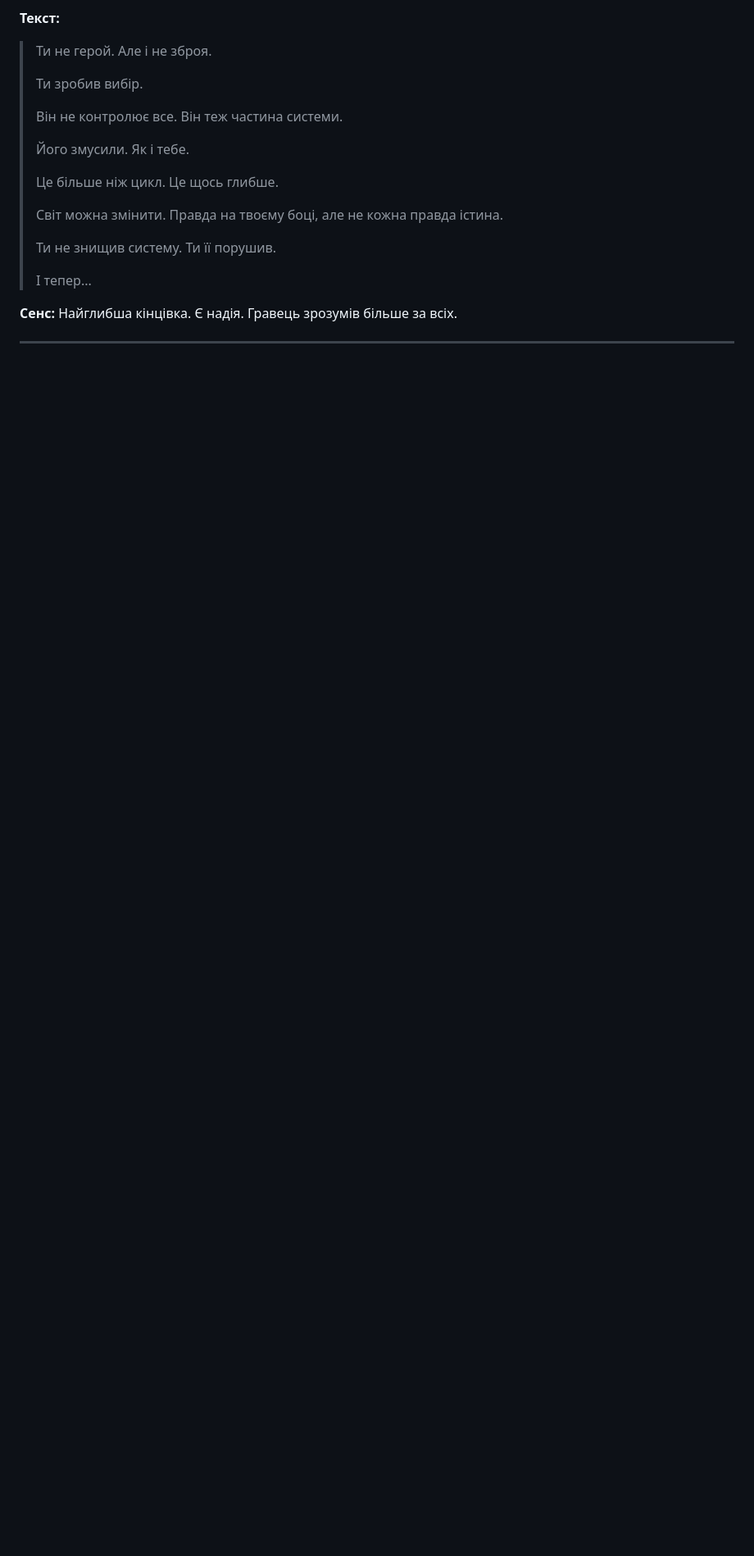
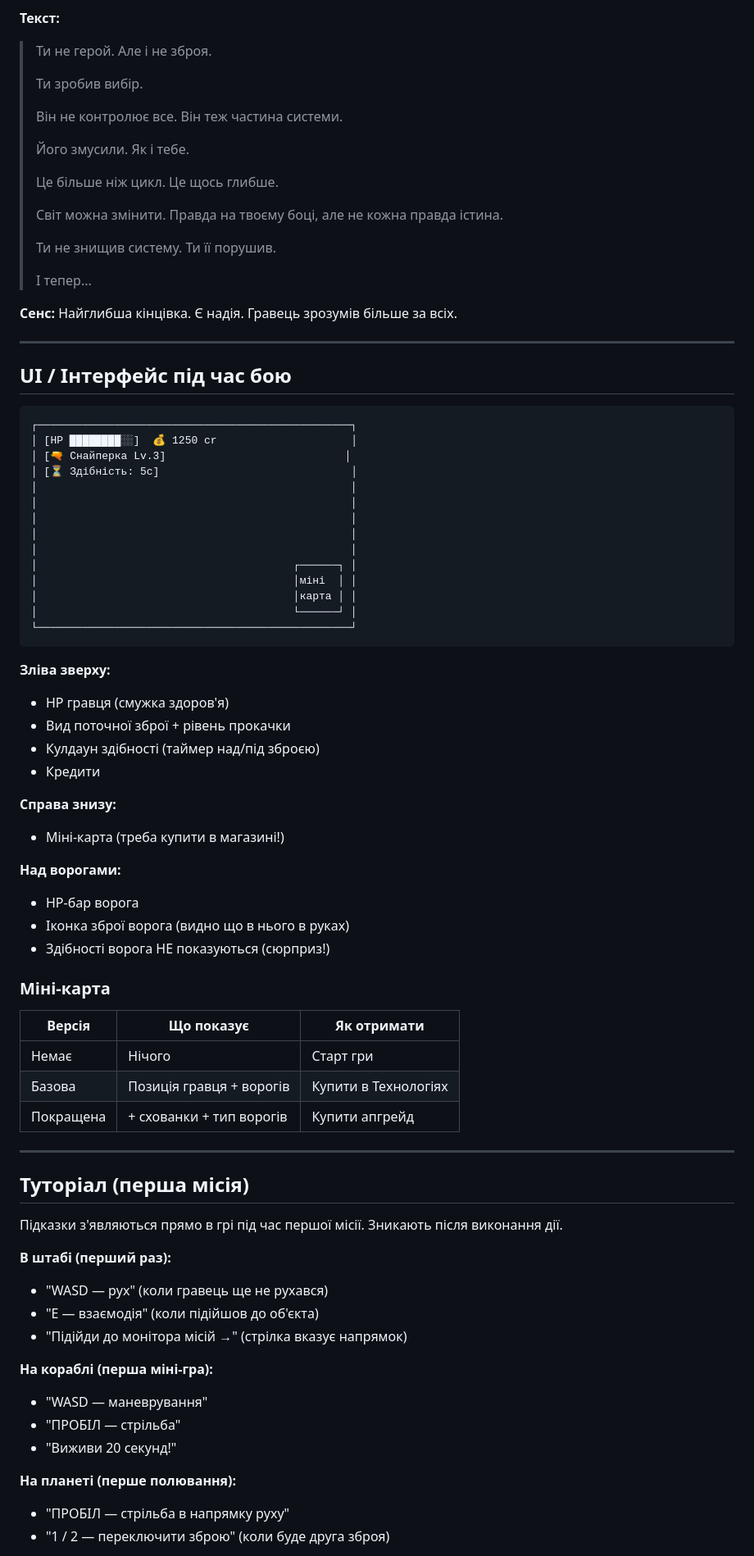
Before and after one commit to Volchara-create/poluvannya, a Markdown page: GAME_DESIGN.md, the part around one of its changes. Shown at 82% size. Drawn GitHub-style; blank space fills up the shorter version.

Commit message:
Додано UI, туторіал, систему смерті/збереження, страхування, міні-карту
Co-Authored-By: Claude Opus 4.6 (1M context) <noreply@anthropic.com>

````diff
--- a/GAME_DESIGN.md
+++ b/GAME_DESIGN.md
@@ -447,3 +447,64 @@ NPC: Вчений
 
 ---
 
+## UI / Інтерфейс під час бою
+
+```
+┌─────────────────────────────────────────────────┐
+│ [HP ████████░░]  💰 1250 cr                     │
+│ [🔫 Снайперка Lv.3]                            │
+│ [⏳ Здібність: 5с]                              │
+│                                                 │
+│                                                 │
+│                                                 │
+│                                                 │
+│                                                 │
+│                                        ┌──────┐ │
+│                                        │міні  │ │
+│                                        │карта │ │
+│                                        └──────┘ │
+└─────────────────────────────────────────────────┘
+```
+
+**Зліва зверху:**
+- HP гравця (смужка здоров'я)
+- Вид поточної зброї + рівень прокачки
+- Кулдаун здібності (таймер над/під зброєю)
+- Кредити
+
+**Справа знизу:**
+- Міні-карта (треба купити в магазині!)
+
+**Над ворогами:**
+- HP-бар ворога
+- Іконка зброї ворога (видно що в нього в руках)
+- Здібності ворога НЕ показуються (сюрприз!)
+
+### Міні-карта
+
+| Версія | Що показує | Як отримати |
+|--------|-----------|-------------|
+| Немає | Нічого | Старт гри |
+| Базова | Позиція гравця + ворогів | Купити в Технологіях |
+| Покращена | + схованки + тип ворогів | Купити апгрейд |
+
+---
+
+## Туторіал (перша місія)
+
+Підказки з'являються прямо в грі під час першої місії. Зникають після виконання дії.
+
+**В штабі (перший раз):**
+- "WASD — рух" (коли гравець ще не рухався)
+- "E — взаємодія" (коли підійшов до об'єкта)
+- "Підійди до монітора місій →" (стрілка вказує напрямок)
+
+**На кораблі (перша міні-гра):**
+- "WASD — маневрування"
+- "ПРОБІЛ — стрільба"
+- "Виживи 20 секунд!"
+
+**На планеті (перше полювання):**
+- "ПРОБІЛ — стрільба в напрямку руху"
+- "1 / 2 — переключити зброю" (коли буде друга зброя)
+
````
Also changed, not shown: other parts of GAME_DESIGN.md (+57 -15 lines).
